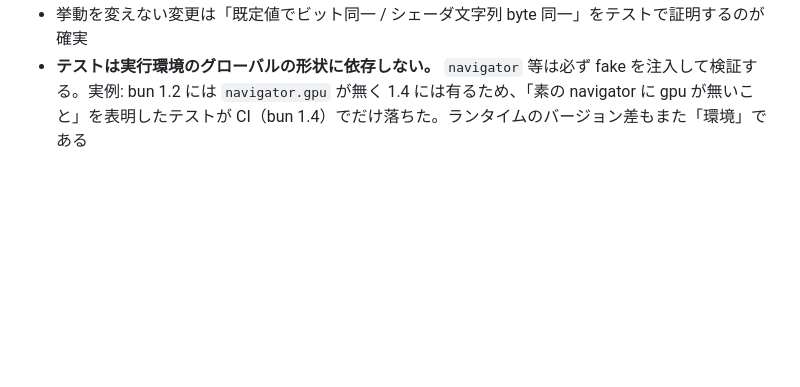
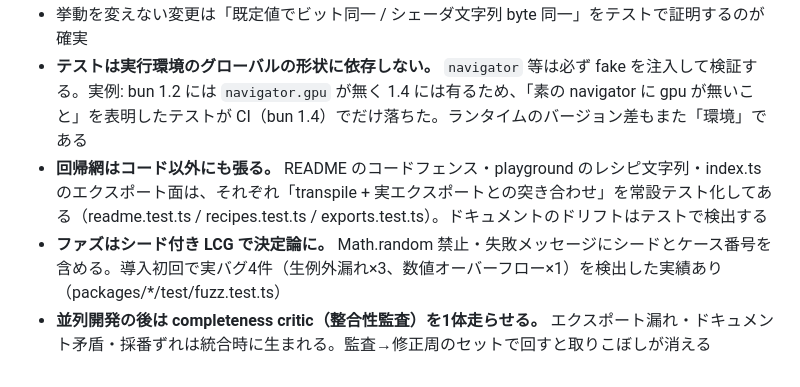
Before and after one commit to tacyan/Yura.js, a Markdown page: CLAUDE.md, the part around the change. GitHub-like rendering; blank space fills up the shorter version.

Commit message:
CLAUDE.md: regression nets beyond code, deterministic fuzz, post-parallel audits
Three reusable lessons from the night run: docs/recipes/export surfaces get
their own transpile-and-crosscheck tests; fuzz with seeded LCGs (caught 4
real bugs on first deployment); always run a completeness-critic audit
after parallel multi-agent development.

Co-Authored-By: Claude Fable 5 <noreply@anthropic.com>
Claude-Session: https://claude.ai/code/session_01CkkR7rzSh3562UJ7WMa5ef

```diff
--- a/CLAUDE.md
+++ b/CLAUDE.md
@@ -32,3 +32,6 @@ bunx tsc --noEmit # 型チェック（エラー0が基準）
 - 並列エージェント作業では**ファイル単位で担当を排他**し、git 操作（add/commit）は親だけが直列に行うと衝突しない
 - 挙動を変えない変更は「既定値でビット同一 / シェーダ文字列 byte 同一」をテストで証明するのが確実
 - **テストは実行環境のグローバルの形状に依存しない。** `navigator` 等は必ず fake を注入して検証する。実例: bun 1.2 には `navigator.gpu` が無く 1.4 には有るため、「素の navigator に gpu が無いこと」を表明したテストが CI（bun 1.4）でだけ落ちた。ランタイムのバージョン差もまた「環境」である
+- **回帰網はコード以外にも張る。** README のコードフェンス・playground のレシピ文字列・index.ts のエクスポート面は、それぞれ「transpile + 実エクスポートとの突き合わせ」を常設テスト化してある（readme.test.ts / recipes.test.ts / exports.test.ts）。ドキュメントのドリフトはテストで検出する
+- **ファズはシード付き LCG で決定論に。** Math.random 禁止・失敗メッセージにシードとケース番号を含める。導入初回で実バグ4件（生例外漏れ×3、数値オーバーフロー×1）を検出した実績あり（packages/*/test/fuzz.test.ts）
+- **並列開発の後は completeness critic（整合性監査）を1体走らせる。** エクスポート漏れ・ドキュメント矛盾・採番ずれは統合時に生まれる。監査→修正周のセットで回すと取りこぼしが消える
```
